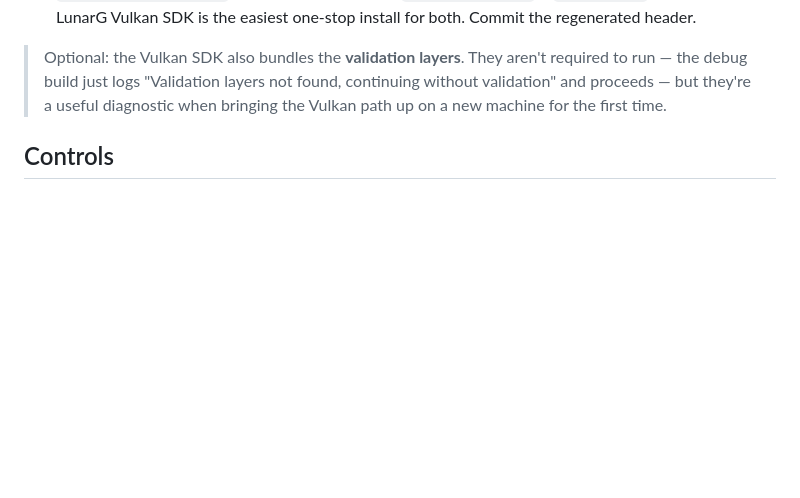
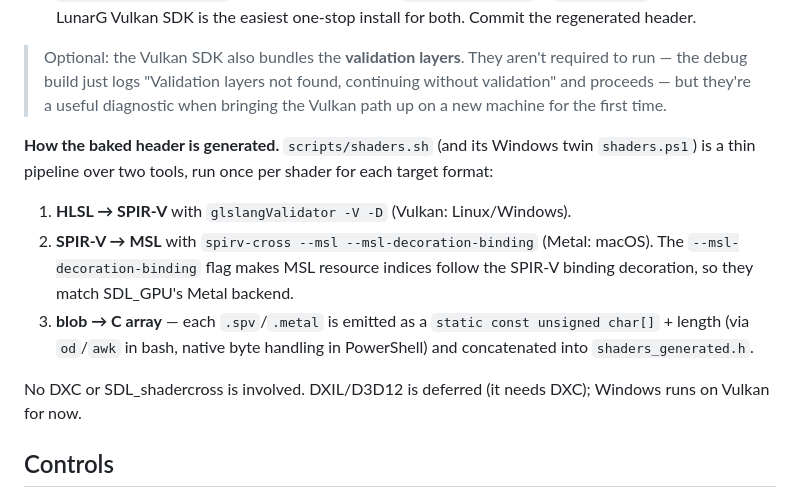
Before and after one commit to vetr0s/mach, a Markdown page: README.md, the part around the change. Drawn GitHub-style; blank space fills up the shorter version.

Commit message:
docs: explain how shaders_generated.h is produced
Document the shaders.sh/ps1 pipeline in the README: glslangValidator for
HLSL->SPIR-V, spirv-cross --msl-decoration-binding for SPIR-V->MSL, then baked
to C byte arrays. Note no DXC/shadercross is used and DXIL is deferred.

```diff
--- a/README.md
+++ b/README.md
@@ -41,6 +41,21 @@ C header (`src/engine/render/shaders_generated.h`). That keeps a clean split:
 > required to run — the debug build just logs "Validation layers not found,
 > continuing without validation" and proceeds — but they're a useful diagnostic
 > when bringing the Vulkan path up on a new machine for the first time.
+
+**How the baked header is generated.** `scripts/shaders.sh` (and its Windows
+twin `shaders.ps1`) is a thin pipeline over two tools, run once per shader for
+each target format:
+
+1. **HLSL → SPIR-V** with `glslangValidator -V -D` (Vulkan: Linux/Windows).
+2. **SPIR-V → MSL** with `spirv-cross --msl --msl-decoration-binding` (Metal:
+   macOS). The `--msl-decoration-binding` flag makes MSL resource indices follow
+   the SPIR-V binding decoration, so they match SDL_GPU's Metal backend.
+3. **blob → C array** — each `.spv`/`.metal` is emitted as a
+   `static const unsigned char[]` + length (via `od`/`awk` in bash, native byte
+   handling in PowerShell) and concatenated into `shaders_generated.h`.
+
+No DXC or SDL_shadercross is involved. DXIL/D3D12 is deferred (it needs DXC);
+Windows runs on Vulkan for now.
 
 ## Controls
 
```
